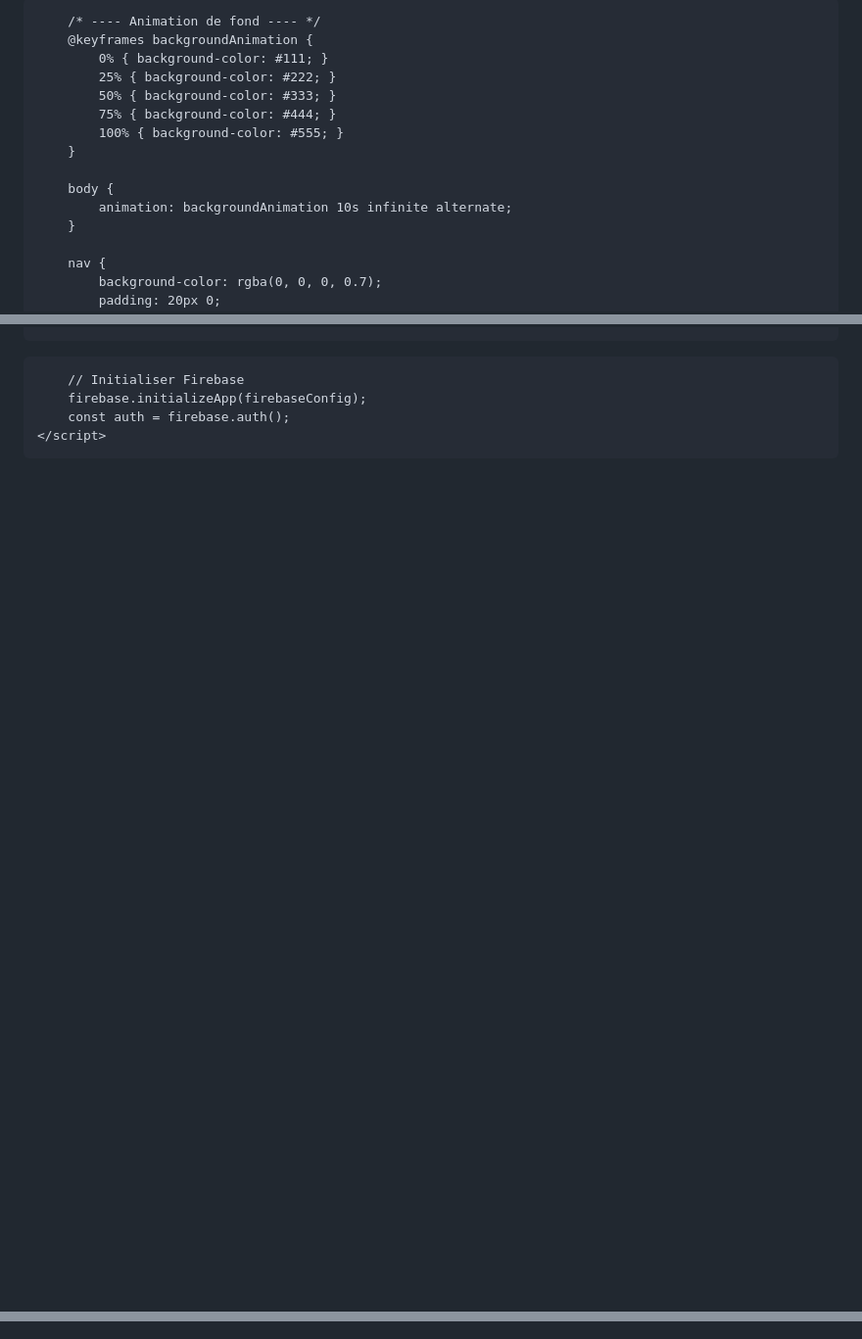
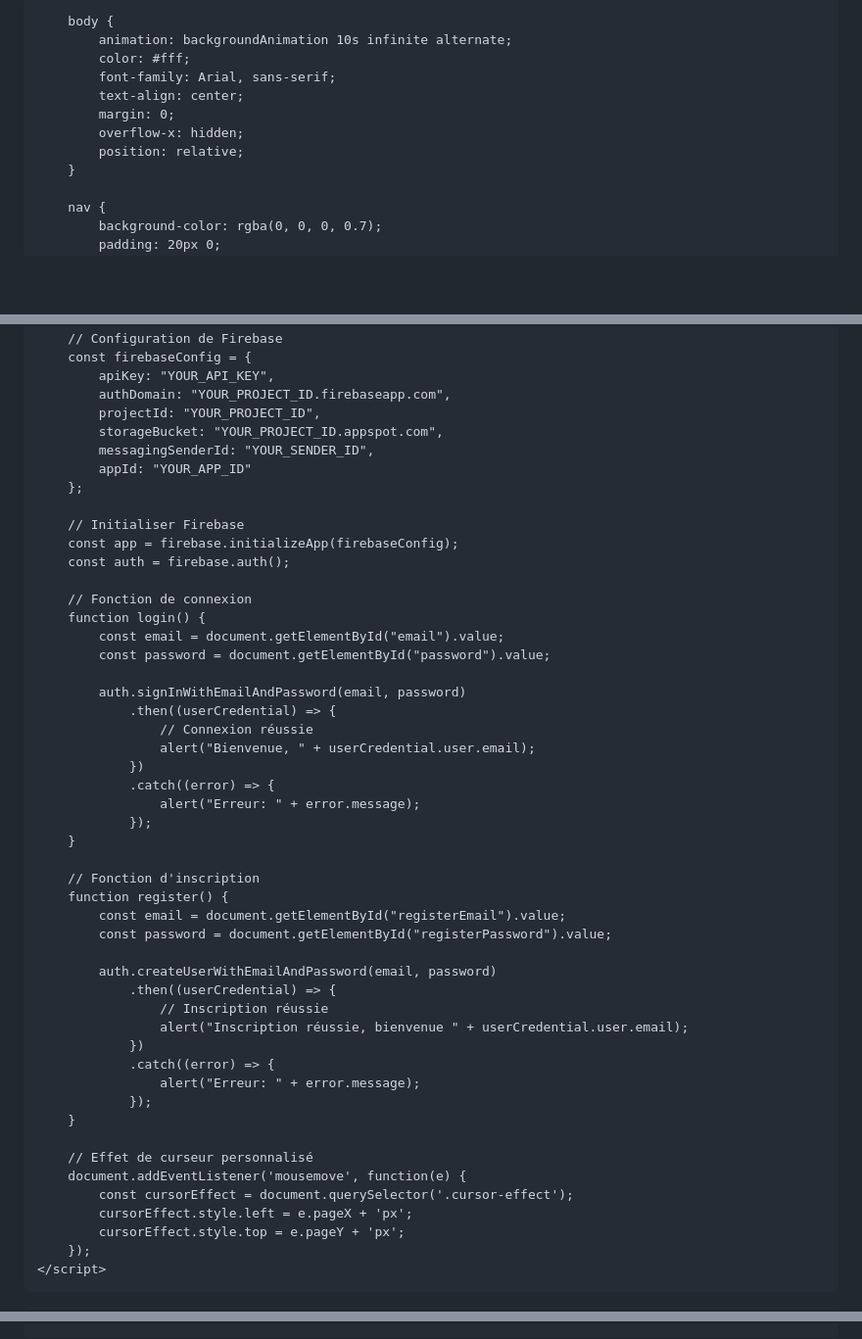
Before and after one commit to Nimde3deelux/Stl-Pocket-, a Markdown page: LeSite.md, 3 parts joined by grey strips. Shown: that part at 98% size. GitHub-like rendering; blank space fills up the shorter version.

```diff
--- a/LeSite.md
+++ b/LeSite.md
@@ -1,22 +1,10 @@
 <!DOCTYPE html>
 <html lang="fr">
-
 <head>
     <meta charset="UTF-8">
     <meta name="viewport" content="width=device-width, initial-scale=1.0">
     <title>STL Pocket</title>
     <style>
-        /* ---- Styles de base ---- */
-        body {
-            font-family: 'Arial', sans-serif;
-            margin: 0;
-            padding: 0;
-            color: #fff;
-            text-align: center;
-            overflow: hidden;
-            position: relative;
-        }
-
         /* ---- Animation de fond ---- */
         @keyframes backgroundAnimation {
             0% { background-color: #111; }
@@ -28,6 +16,12 @@
 
         body {
             animation: backgroundAnimation 10s infinite alternate;
+            color: #fff;
+            font-family: Arial, sans-serif;
+            text-align: center;
+            margin: 0;
+            overflow-x: hidden;
+            position: relative;
         }
 
         nav {
@@ -238,6 +126,7 @@
     <script src="https://www.gstatic.com/firebasejs/9.6.1/firebase-app.js"></script>
     <script src="https://www.gstatic.com/firebasejs/9.6.1/firebase-auth.js"></script>
     <script>
+        // Configuration de Firebase
         const firebaseConfig = {
             apiKey: "YOUR_API_KEY",
             authDomain: "YOUR_PROJECT_ID.firebaseapp.com",
@@ -248,8 +137,45 @@
         };
 
         // Initialiser Firebase
-        firebase.initializeApp(firebaseConfig);
+        const app = firebase.initializeApp(firebaseConfig);
         const auth = firebase.auth();
+
+        // Fonction de connexion
+        function login() {
+            const email = document.getElementById("email").value;
+            const password = document.getElementById("password").value;
+
+            auth.signInWithEmailAndPassword(email, password)
+                .then((userCredential) => {
+                    // Connexion réussie
+                    alert("Bienvenue, " + userCredential.user.email);
+                })
+                .catch((error) => {
+                    alert("Erreur: " + error.message);
+                });
+        }
+
+        // Fonction d'inscription
+        function register() {
+            const email = document.getElementById("registerEmail").value;
+            const password = document.getElementById("registerPassword").value;
+
+            auth.createUserWithEmailAndPassword(email, password)
+                .then((userCredential) => {
+                    // Inscription réussie
+                    alert("Inscription réussie, bienvenue " + userCredential.user.email);
+                })
+                .catch((error) => {
+                    alert("Erreur: " + error.message);
+                });
+        }
+
+        // Effet de curseur personnalisé
+        document.addEventListener('mousemove', function(e) {
+            const cursorEffect = document.querySelector('.cursor-effect');
+            cursorEffect.style.left = e.pageX + 'px';
+            cursorEffect.style.top = e.pageY + 'px';
+        });
     </script>
 </head>
 <body>
@@ -273,31 +243,0 @@
-<script>
-    // Fonction de connexion
-    function login() {
-        const email = document.getElementById("email").value;
-        const password = document.getElementById("password").value;
-
-        auth.signInWithEmailAndPassword(email, password)
-            .then((userCredential) => {
-                // Connexion réussie
-                alert("Bienvenue, " + userCredential.user.email);
-            })
-            .catch((error) => {
-                alert("Erreur: " + error.message);
-            });
-    }
-
-    // Fonction d'inscription
-    function register() {
-        const email = document.getElementById("registerEmail").value;
-        const password = document.getElementById("registerPassword").value;
-
-        auth.createUserWithEmailAndPassword(email, password)
-            .then((userCredential) => {
-                // Inscription réussie
-                alert("Inscription réussie, bienvenue " + userCredential.user.email);
-            })
-            .catch((error) => {
-                alert("Erreur: " + error.message);
-            });
-    }
-</script>
```
Also changed, not shown: other parts of LeSite.md (+60 -121 lines).
